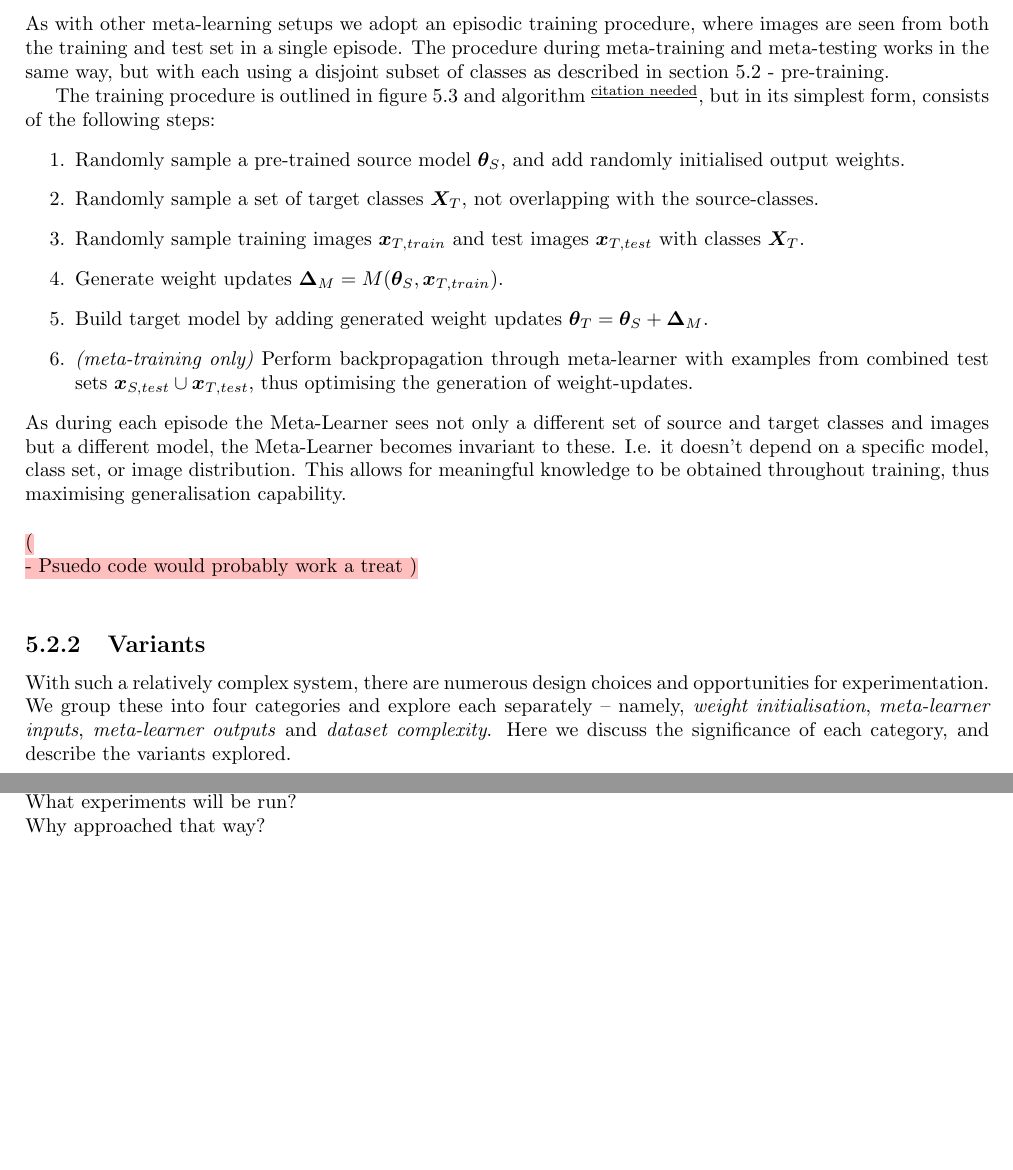
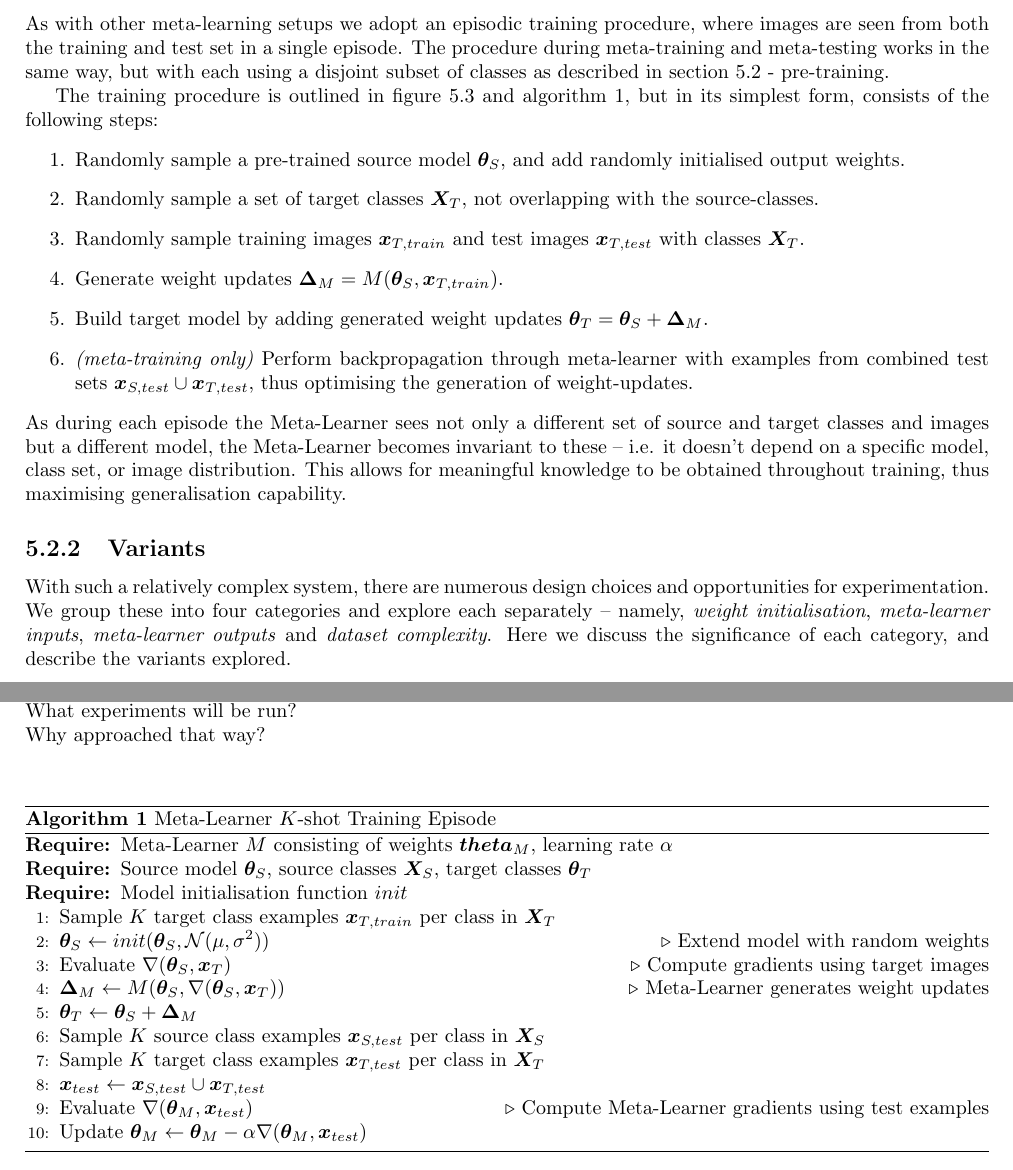
Before and after one commit to ashwhall/Honours-Thesis, a LaTeX thesis (thesis.tex): two parts of pages 41 and 42 of 50, joined at a grey line, cut so that both start at the same text, the shorter picture padded with empty space. Compiled offline with pdfLaTeX.

Commit message:
Added pseudocode

```diff
--- a/thesis.tex
+++ b/thesis.tex
@@ -4,6 +4,9 @@
 \usepackage{bm}
 \usepackage{pgfplots}
 \usepackage{ amssymb }
+\usepackage{algorithm}
+\usepackage{algorithmicx}
+\usepackage{algpseudocode}
 \usepackage{color, soul}
 \usepackage[backend=biber]{biblatex}
 \addbibresource{references.bib}
@@ -13,6 +16,8 @@
 %opening
 \title{Honours Thesis}
 \author{Ash}
+
+\def\BState{\State\hskip-\ALG@thistlm}
 
 \newcommand{\TODO}[1]{\sethlcolor{pink}\hl{\\(#1)\\}}
 \newcommand{\FEEDBACK}[1]{\sethlcolor{green}\hl{\\ Feedback: \\#1\\}}
@@ -816,7 +821,7 @@ How unembedding works (store the original shape) \\
 
 \subsubsection{Training Procedure}
 As with other meta-learning setups we adopt an episodic training procedure, where images are seen from both the training and test set in a single episode. The procedure during meta-training and meta-testing works in the same way, but with each using a disjoint subset of classes as described in section \ref{pre-training} - pre-training. \par
-The training procedure is outlined in figure \ref{fig:ml:2} and algorithm \TOCITE{}, but in its simplest form, consists of the following steps:
+The training procedure is outlined in figure \ref{fig:ml:2} and algorithm \ref{alg-episode}, but in its simplest form, consists of the following steps:
 \begin{enumerate}
 	\item Randomly sample a pre-trained source model $\bm{\theta}_S$, and add randomly initialised output weights.
 	\item Randomly sample a set of target classes $\bm{X}_T$, not overlapping with the source-classes.
@@ -832,11 +837,31 @@ The training procedure is outlined in figure \ref{fig:ml:2} and algorithm \TOCIT
 	\label{fig:ml:2}
 	The Meta-Learner takes source model weights and target example gradients as input, and produces a set of weight updates. This new model predicts for the source and target classes, and the error is backpropagated into the Meta-Learner.
 \end{figure}
-As during each episode the Meta-Learner sees not only a different set of source and target classes and images but a different model, the Meta-Learner becomes invariant to these. I.e. it doesn't depend on a specific  model, class set, or image distribution. This allows for meaningful knowledge to be obtained throughout training, thus maximising generalisation capability. \par
+As during each episode the Meta-Learner sees not only a different set of source and target classes and images but a different model, the Meta-Learner becomes invariant to these -- i.e. it doesn't depend on a specific  model, class set, or image distribution. This allows for meaningful knowledge to be obtained throughout training, thus maximising generalisation capability. \par
 
-\TODO{\\
-	- Psuedo code would probably work a treat
-	}
+\begin{algorithm}
+	\caption{Meta-Learner $K$-shot Training Episode}
+	\label{alg-episode}
+	\begin{algorithmic}[1]
+		\Require{Meta-Learner $M$ consisting of weights $\bm{theta}_M$, learning rate $\alpha$}
+		\Require{Source model $\bm{\theta}_S$, source classes $\bm{X}_S$, target classes $\bm{\theta}_T$}
+		\Require{Model initialisation function $init$}
+		\State Sample $K$ target class examples $\bm{x}_{T,train}$ per class in $\bm{X}_T$
+		\State $\bm{\theta}_S \gets init(\bm{\theta}_S, \mathcal{N}(\mu, \sigma^2))$
+		\Comment{Extend model with random weights}
+		\State Evaluate $\nabla(\bm{\theta}_S,\bm{x}_T)$
+		\Comment{Compute gradients using target images}
+		\State $\bm{\Delta}_M \gets M(\bm{\theta}_S, \nabla(\bm{\theta}_S,\bm{x}_T))$
+		\Comment{Meta-Learner generates weight updates}
+		\State $\bm{\theta}_T \gets \bm{\theta}_S + \bm{\Delta}_M$
+		\State Sample $K$ source class examples $\bm{x}_{S,test}$ per class in $\bm{X}_S$
+		\State Sample $K$ target class examples $\bm{x}_{T,test}$ per class in $\bm{X}_T$
+		\State $\bm{x}_{test} \gets \bm{x}_{S,test} \cup \bm{x}_{T,test}$
+		\State Evaluate $\nabla(\bm{\theta}_M, \bm{x}_{test})$
+		\Comment{Compute Meta-Learner gradients using test examples}
+		\State {Update $\bm{\theta}_M \gets \bm{\theta}_M - \alpha \nabla(\bm{\theta}_M, \bm{x}_{test})$}
+	\end{algorithmic}
+\end{algorithm}
 
 \subsection{Variants} \label{approaches}
 With such a relatively complex system, there are numerous design choices and opportunities for experimentation. We group these into four categories and explore each separately -- namely, \textit{weight initialisation}, \textit{meta-learner inputs}, \textit{meta-learner outputs} and \textit{dataset complexity}. Here we discuss the significance of each category, and describe the variants explored. \par
```
Also changed, not shown: images/metalearneroverview.png, thesis.pdf, thesis.tex (2 more changed lines).
